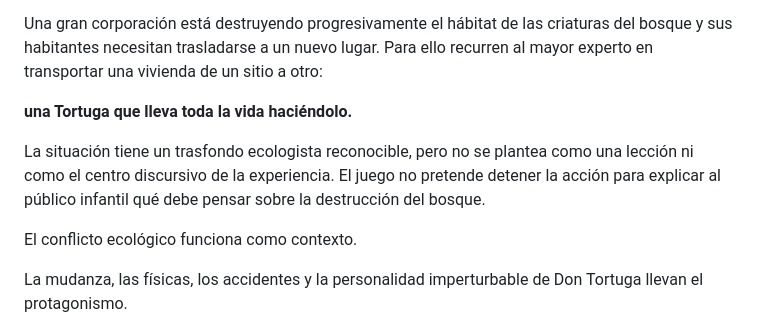
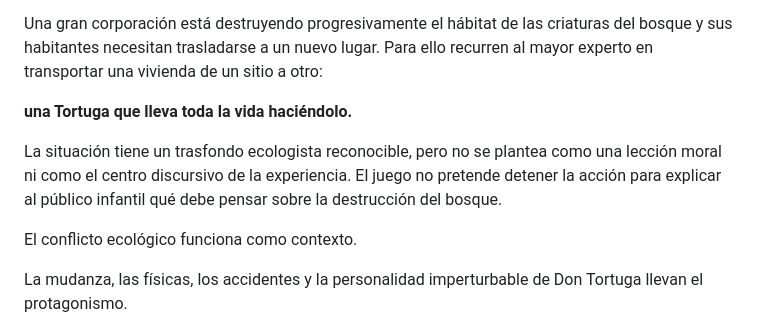
Before and after one commit to s1vh-game-jams/FICIV-AnimaGameJam-MudanzasTortugaSL, a Markdown page: docs/GDD.md, the part around the change. GitHub-like rendering.

Commit message:
Clarify moral context in GDD
Replaced 'lección' with 'lección moral' for clarity.

```diff
--- a/docs/GDD.md
+++ b/docs/GDD.md
@@ -35,7 +35,7 @@ Una gran corporación está destruyendo progresivamente el hábitat de las criat
 
 **una Tortuga que lleva toda la vida haciéndolo.**
 
-La situación tiene un trasfondo ecologista reconocible, pero no se plantea como una lección ni como el centro discursivo de la experiencia. El juego no pretende detener la acción para explicar al público infantil qué debe pensar sobre la destrucción del bosque.
+La situación tiene un trasfondo ecologista reconocible, pero no se plantea como una lección moral ni como el centro discursivo de la experiencia. El juego no pretende detener la acción para explicar al público infantil qué debe pensar sobre la destrucción del bosque.
 
 El conflicto ecológico funciona como contexto.
 
```
